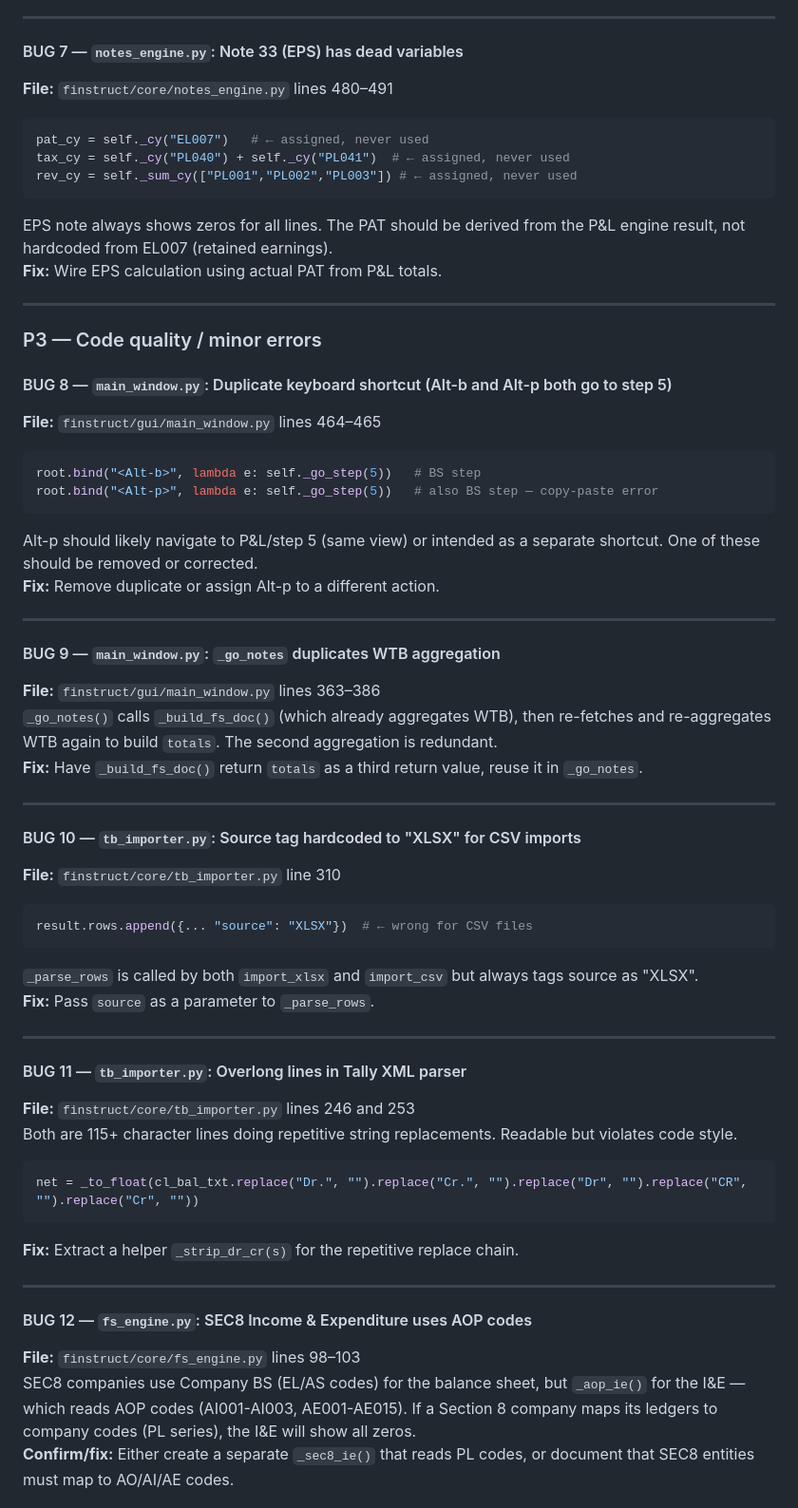
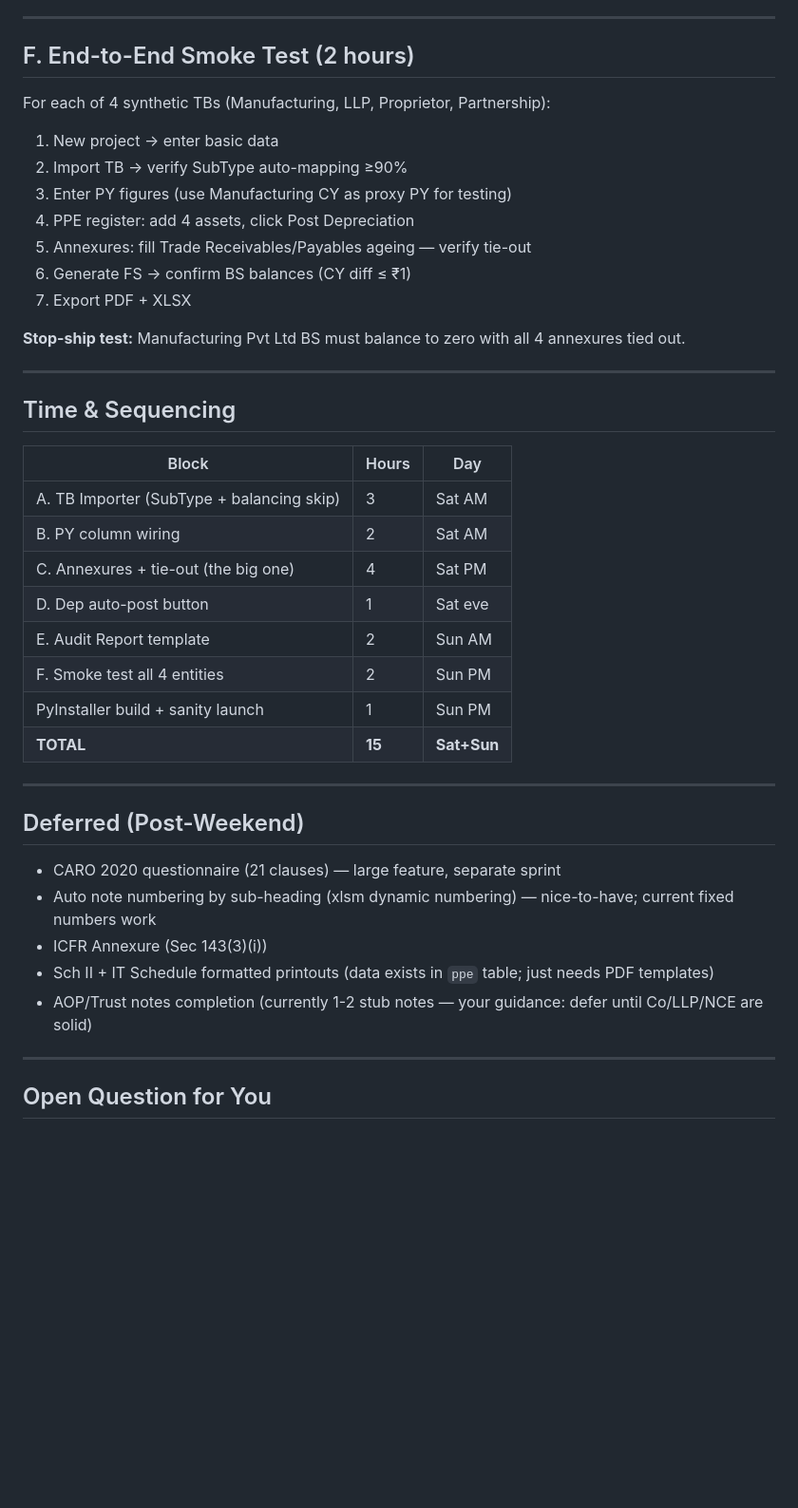
Before and after one commit to bewilderbeast24/ca-reporting-finstruct, a Markdown page: .claude/debug_plan.md, the part around one of its changes. Shown at 95% size. GitHub-like rendering; blank space fills up the shorter version.

````diff
--- a/.claude/debug_plan.md
+++ b/.claude/debug_plan.md
@@ -88,60 +119,45 @@ Users of PROP / PART / LLP / AOP / TRUST entities get essentially blank notes.
 
 ---
 
-#### BUG 7 — `notes_engine.py`: Note 33 (EPS) has dead variables
-**File:** `finstruct/core/notes_engine.py` lines 480–491
-```python
-pat_cy = self._cy("EL007")   # ← assigned, never used
-tax_cy = self._cy("PL040") + self._cy("PL041")  # ← assigned, never used
-rev_cy = self._sum_cy(["PL001","PL002","PL003"]) # ← assigned, never used
-```
-EPS note always shows zeros for all lines. The PAT should be derived from the P&L engine result, not hardcoded from EL007 (retained earnings).
-**Fix:** Wire EPS calculation using actual PAT from P&L totals.
+## F. End-to-End Smoke Test (2 hours)
+
+For each of 4 synthetic TBs (Manufacturing, LLP, Proprietor, Partnership):
+1. New project → enter basic data
+2. Import TB → verify SubType auto-mapping ≥90%
+3. Enter PY figures (use Manufacturing CY as proxy PY for testing)
+4. PPE register: add 4 assets, click Post Depreciation
+5. Annexures: fill Trade Receivables/Payables ageing — verify tie-out
+6. Generate FS → confirm BS balances (CY diff ≤ ₹1)
+7. Export PDF + XLSX
+
+**Stop-ship test:** Manufacturing Pvt Ltd BS must balance to zero with all 4 annexures tied out.
 
 ---
 
-### P3 — Code quality / minor errors
+## Time & Sequencing
 
-#### BUG 8 — `main_window.py`: Duplicate keyboard shortcut (Alt-b and Alt-p both go to step 5)
-**File:** `finstruct/gui/main_window.py` lines 464–465
-```python
-root.bind("<Alt-b>", lambda e: self._go_step(5))   # BS step
-root.bind("<Alt-p>", lambda e: self._go_step(5))   # also BS step — copy-paste error
-```
-Alt-p should likely navigate to P&L/step 5 (same view) or intended as a separate shortcut. One of these should be removed or corrected.
-**Fix:** Remove duplicate or assign Alt-p to a different action.
+| Block | Hours | Day |
+|---|---|---|
+| A. TB Importer (SubType + balancing skip) | 3 | Sat AM |
+| B. PY column wiring | 2 | Sat AM |
+| C. Annexures + tie-out (the big one) | 4 | Sat PM |
+| D. Dep auto-post button | 1 | Sat eve |
+| E. Audit Report template | 2 | Sun AM |
+| F. Smoke test all 4 entities | 2 | Sun PM |
+| PyInstaller build + sanity launch | 1 | Sun PM |
+| **TOTAL** | **15** | **Sat+Sun** |
 
 ---
 
-#### BUG 9 — `main_window.py`: `_go_notes` duplicates WTB aggregation
-**File:** `finstruct/gui/main_window.py` lines 363–386
-`_go_notes()` calls `_build_fs_doc()` (which already aggregates WTB), then re-fetches and re-aggregates WTB again to build `totals`. The second aggregation is redundant.
-**Fix:** Have `_build_fs_doc()` return `totals` as a third return value, reuse it in `_go_notes`.
+## Deferred (Post-Weekend)
+
+- CARO 2020 questionnaire (21 clauses) — large feature, separate sprint
+- Auto note numbering by sub-heading (xlsm dynamic numbering) — nice-to-have; current fixed numbers work
+- ICFR Annexure (Sec 143(3)(i))
+- Sch II + IT Schedule formatted printouts (data exists in `ppe` table; just needs PDF templates)
+- AOP/Trust notes completion (currently 1-2 stub notes — your guidance: defer until Co/LLP/NCE are solid)
 
 ---
 
-#### BUG 10 — `tb_importer.py`: Source tag hardcoded to "XLSX" for CSV imports
-**File:** `finstruct/core/tb_importer.py` line 310
-```python
-result.rows.append({... "source": "XLSX"})  # ← wrong for CSV files
-```
-`_parse_rows` is called by both `import_xlsx` and `import_csv` but always tags source as "XLSX".
-**Fix:** Pass `source` as a parameter to `_parse_rows`.
+## Open Question for You
 
----
-
-#### BUG 11 — `tb_importer.py`: Overlong lines in Tally XML parser
-**File:** `finstruct/core/tb_importer.py` lines 246 and 253
-Both are 115+ character lines doing repetitive string replacements. Readable but violates code style.
-```python
-net = _to_float(cl_bal_txt.replace("Dr.", "").replace("Cr.", "").replace("Dr", "").replace("CR", "").replace("Cr", ""))
-```
-**Fix:** Extract a helper `_strip_dr_cr(s)` for the repetitive replace chain.
-
----
-
-#### BUG 12 — `fs_engine.py`: SEC8 Income & Expenditure uses AOP codes
-**File:** `finstruct/core/fs_engine.py` lines 98–103
-SEC8 companies use Company BS (EL/AS codes) for the balance sheet, but `_aop_ie()` for the I&E — which reads AOP codes (AI001-AI003, AE001-AE015). If a Section 8 company maps its ledgers to company codes (PL series), the I&E will show all zeros.
-**Confirm/fix:** Either create a separate `_sec8_ie()` that reads PL codes, or document that SEC8 entities must map to AO/AI/AE codes.
-
````
Also changed, not shown: other parts of .claude/debug_plan.md (+96 -145 lines).
